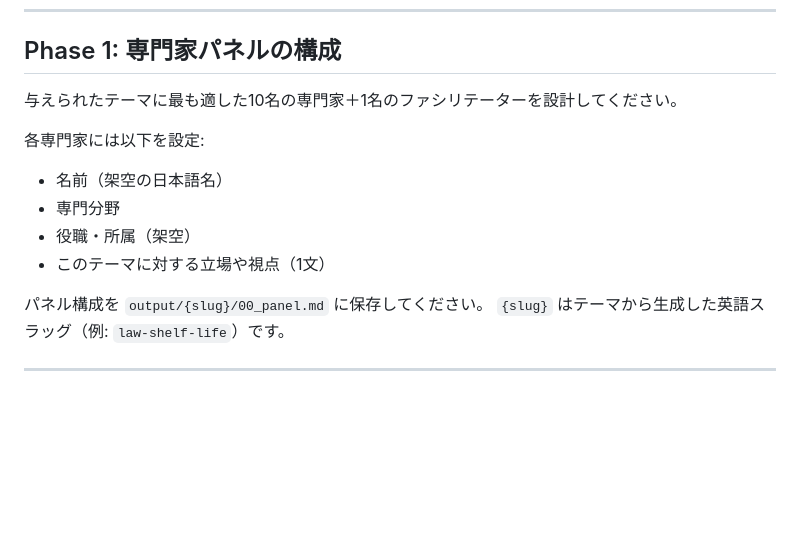
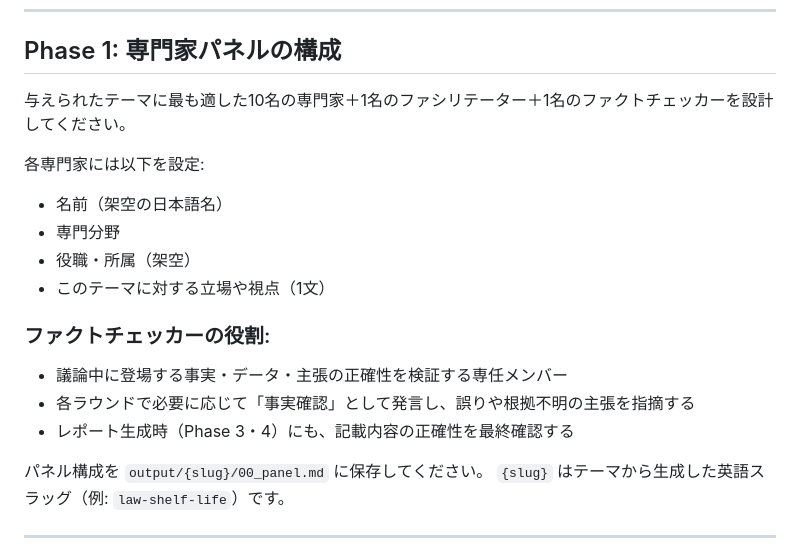
Before and after one commit to YokoyamaR/aixiv, a Markdown page: .claude/commands/forge.md, the part around the change. Drawn GitHub-style; blank space fills up the shorter version.

Commit message:
Add fact-checker role to expert panel
パネル構成を10名専門家+1名ファシリテーター+1名ファクトチェッカーに変更

Co-Authored-By: Claude Opus 4.6 <noreply@anthropic.com>

```diff
--- a/.claude/commands/forge.md
+++ b/.claude/commands/forge.md
@@ -7,13 +7,18 @@
 
 ## Phase 1: 専門家パネルの構成
 
-与えられたテーマに最も適した10名の専門家＋1名のファシリテーターを設計してください。
+与えられたテーマに最も適した10名の専門家＋1名のファシリテーター＋1名のファクトチェッカーを設計してください。
 
 各専門家には以下を設定:
 - 名前（架空の日本語名）
 - 専門分野
 - 役職・所属（架空）
 - このテーマに対する立場や視点（1文）
+
+### ファクトチェッカーの役割:
+- 議論中に登場する事実・データ・主張の正確性を検証する専任メンバー
+- 各ラウンドで必要に応じて「事実確認」として発言し、誤りや根拠不明の主張を指摘する
+- レポート生成時（Phase 3・4）にも、記載内容の正確性を最終確認する
 
 パネル構成を `output/{slug}/00_panel.md` に保存してください。
 `{slug}` はテーマから生成した英語スラッグ（例: `law-shelf-life`）です。
```
